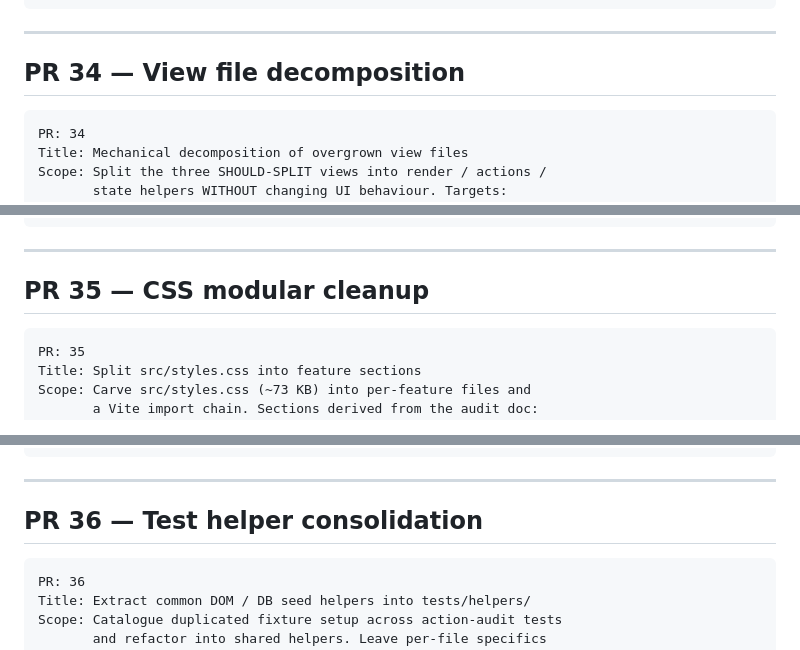
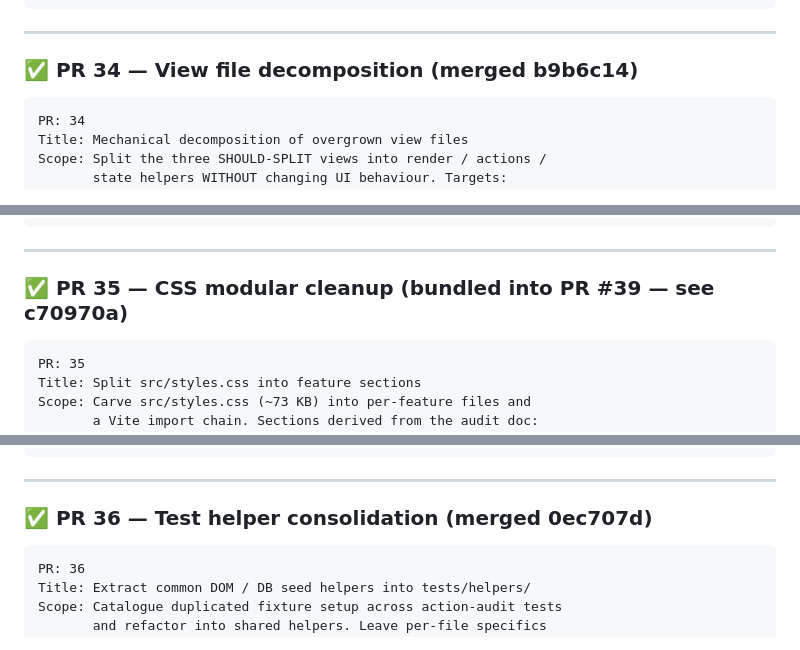
Before and after one commit to mortenalvs-byte/Pokemon, a Markdown page: docs/PR30_CLEANUP_ROADMAP.md, 3 parts joined by grey strips. Rendered like a GitHub page.

````diff
--- a/docs/PR30_CLEANUP_ROADMAP.md
+++ b/docs/PR30_CLEANUP_ROADMAP.md
@@ -143,7 +158,7 @@ Suggested tests:
 
 ---
 
-## PR 34 — View file decomposition
+### ✅ PR 34 — View file decomposition (merged b9b6c14)
 
 ```text
 PR: 34
@@ -183,7 +198,7 @@ Suggested tests:
 
 ---
 
-## PR 35 — CSS modular cleanup
+### ✅ PR 35 — CSS modular cleanup (bundled into PR #39 — see c70970a)
 
 ```text
 PR: 35
@@ -225,7 +240,7 @@ Suggested tests:
 
 ---
 
-## PR 36 — Test helper consolidation
+### ✅ PR 36 — Test helper consolidation (merged 0ec707d)
 
 ```text
 PR: 36
````
Also changed, not shown: other parts of docs/PR30_CLEANUP_ROADMAP.md (+18 -3 lines).
